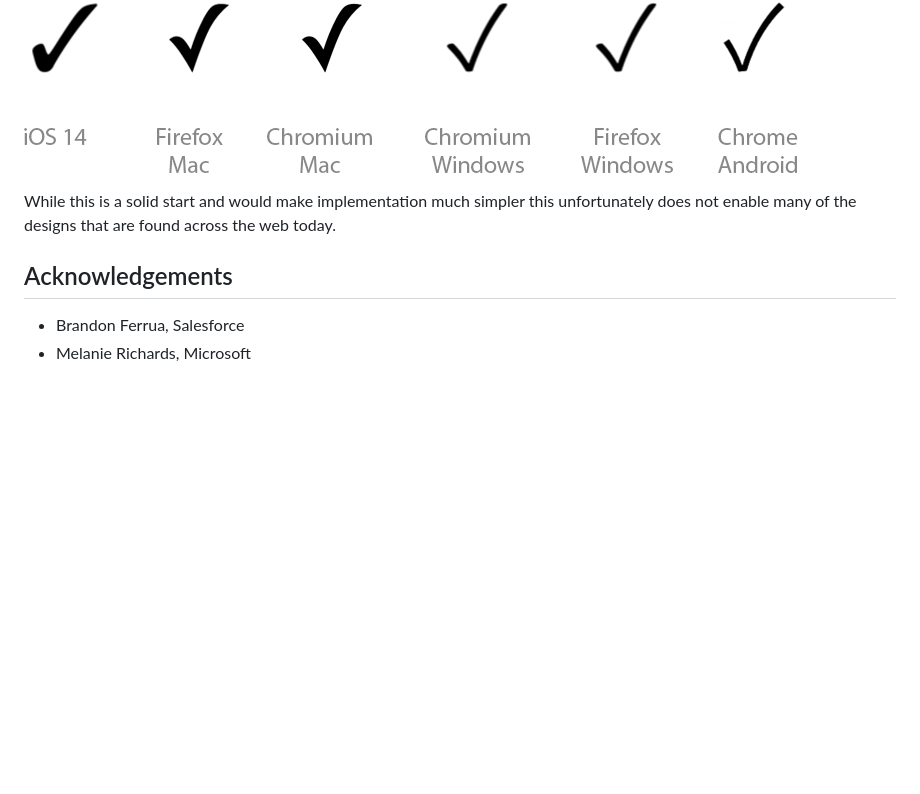
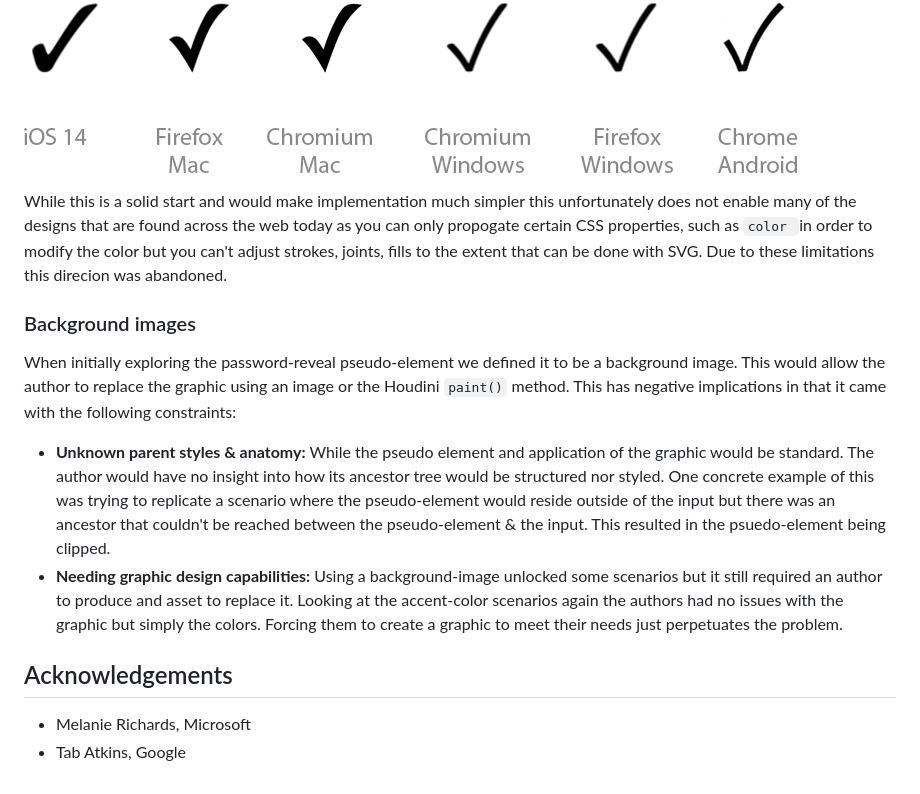
Before and after one commit to salesforce/standards-explainers, a Markdown page: checkbox-psuedo/explainer.md, the part around one of its changes. Drawn GitHub-style; blank space fills up the shorter version.

```diff
--- a/checkbox-psuedo/explainer.md
+++ b/checkbox-psuedo/explainer.md
@@ -85,9 +114,16 @@ One consideration, which is often used by authors in the `::before` or `::after`
 ![A reference of different checkmarks across different browsers](unicode-checkmark-comparison.png)
 
 While this is a solid start and would make implementation much simpler this unfortunately does not enable many of the
-designs that are found across the web today.
+designs that are found across the web today as you can only propogate certain CSS properties, such as `color `in order to modify the color but you can't adjust strokes, joints, fills to the extent that can be done with SVG. Due to these limitations this direcion was abandoned.
+
+### Background images
+When initially exploring the password-reveal pseudo-element we defined it to be a background image. This would allow the author to replace
+the graphic using an image or the Houdini `paint()` method. This has negative implications in that it came with the following constraints:
+
+* **Unknown parent styles & anatomy:** While the pseudo element and application of the graphic would be standard. The author would have no insight into how its ancestor tree would be structured nor styled. One concrete example of this was trying to replicate a scenario where the pseudo-element would reside outside of the input but there was an ancestor that couldn't be reached between the pseudo-element & the input. This resulted in the psuedo-element being clipped.
+* **Needing graphic design capabilities:** Using a background-image unlocked some scenarios but it still required an author to produce and asset to replace it. Looking at the accent-color scenarios again the authors had no issues with the graphic but simply the colors. Forcing them to create a graphic to meet their needs just perpetuates the problem.
 
 ## Acknowledgements
 
-* Brandon Ferrua, Salesforce
 * Melanie Richards, Microsoft
+* Tab Atkins, Google
```
Also changed, not shown: other parts of checkbox-psuedo/explainer.md (+72 -43 lines), checkbox-psuedo/indicator-examples.png (added), 1 other file.
